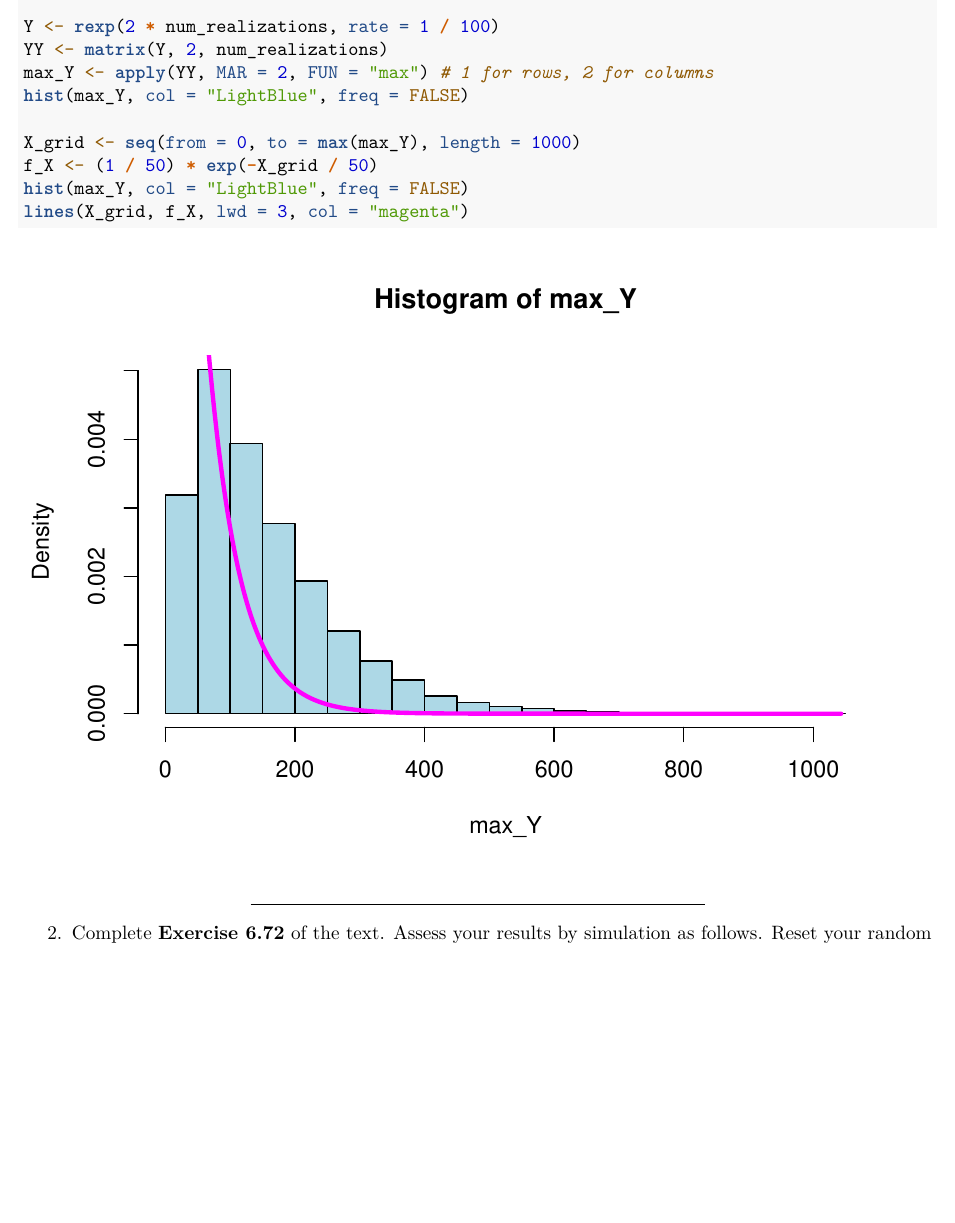
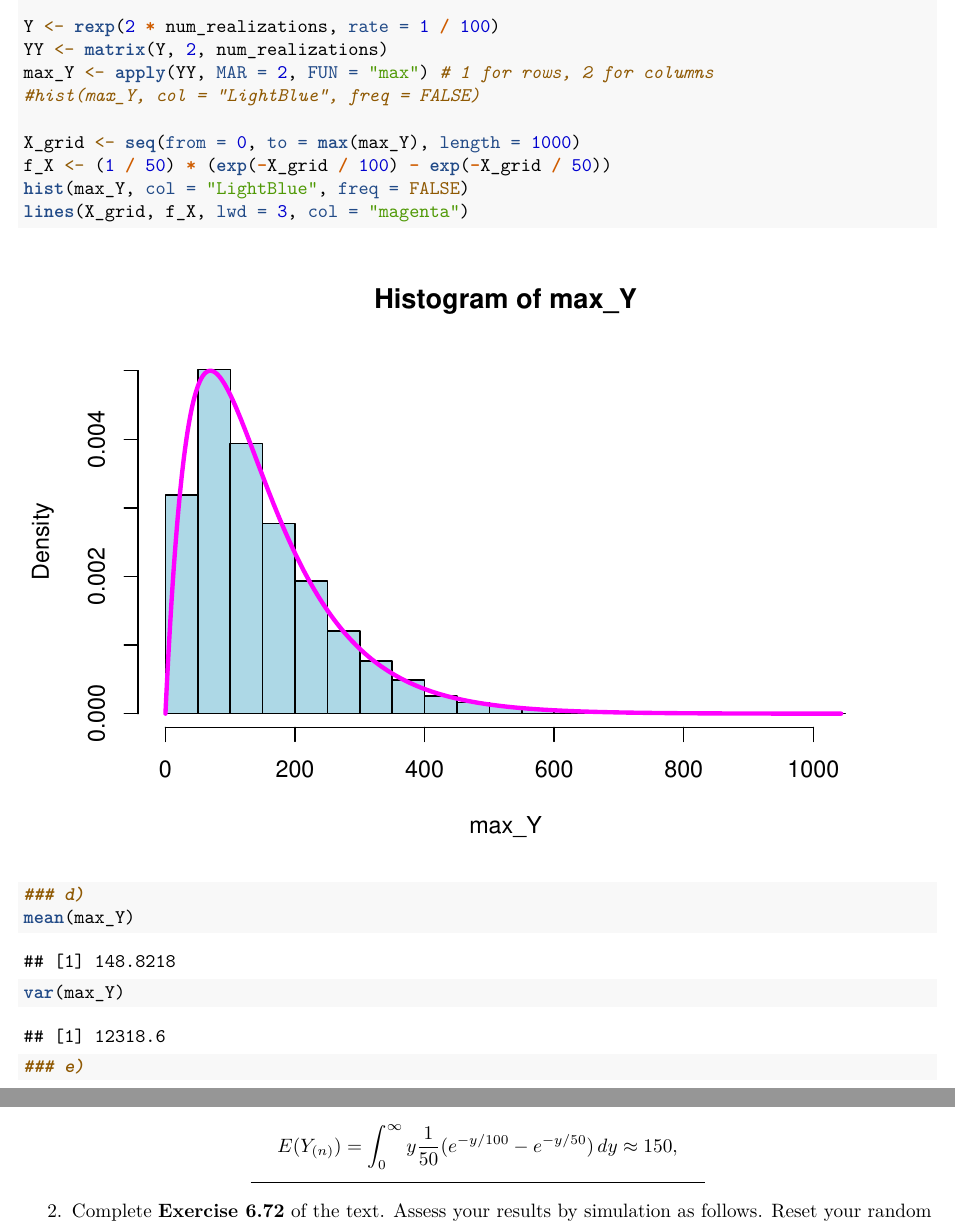
Before and after one commit to oshank/STAT-430, an R Markdown document (Homework 1/STAT430_2019_1.Rmd): part of page 4 of 6 before the commit and two parts of pages 4 and 5 of 6 after it, the two joined at a grey line, cut so that both start at the same text, the shorter picture padded with empty space. Rendered offline with R 4.5, knitr and Pandoc, then LaTeX, with nearby package versions; code that draws random numbers runs with fixed seeds of ours.

Commit message:
Working on 1

````diff
--- a/Homework 1/STAT430_2019_1.Rmd
+++ b/Homework 1/STAT430_2019_1.Rmd
@@ -94,14 +94,26 @@ num_realizations <- 10000
 Y <- rexp(2 * num_realizations, rate = 1 / 100)
 YY <- matrix(Y, 2, num_realizations)
 max_Y <- apply(YY, MAR = 2, FUN = "max") # 1 for rows, 2 for columns
-hist(max_Y, col = "LightBlue", freq = FALSE)
+#hist(max_Y, col = "LightBlue", freq = FALSE)
 
 X_grid <- seq(from = 0, to = max(max_Y), length = 1000)
-f_X <- (1 / 50) * exp(-X_grid / 50)
+f_X <- (1 / 50) * (exp(-X_grid / 100) - exp(-X_grid / 50))
 hist(max_Y, col = "LightBlue", freq = FALSE)
 lines(X_grid, f_X, lwd = 3, col = "magenta")
 
+### d)
+mean(max_Y)
+var(max_Y)
+
+### e)
+
+
 ```
+
+\[
+E(Y_{(n)})=\int_0^\infty y\frac{1}{50}(e^{-y/100} - e^{-y/50})\,dy\approx150,
+\]
+
 
 *******************************************************************************
 
````
